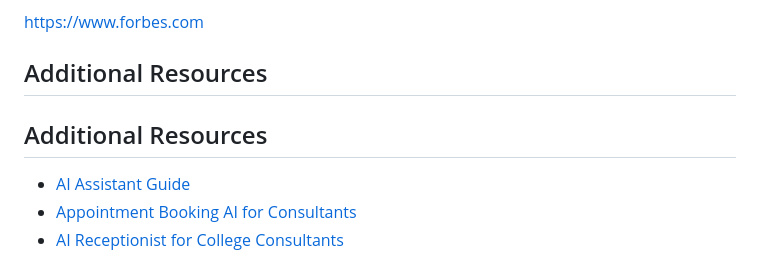
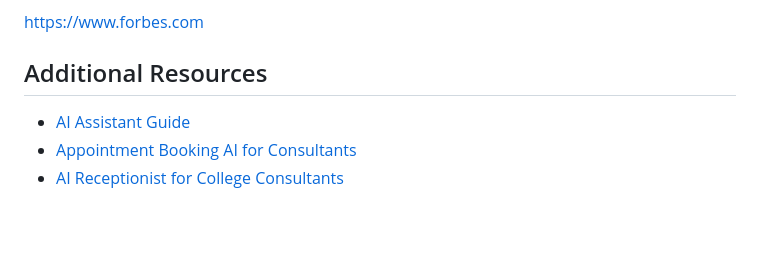
Before and after one commit to ai-assistant-college-consultants/Chaaropik-AI, a Markdown page: README.md, the part around the change. Drawn GitHub-style; blank space fills up the shorter version.

```diff
--- a/README.md
+++ b/README.md
@@ -150,8 +150,6 @@ https://www.forbes.com
 
 ## Additional Resources
 
-## Additional Resources
-
 - [AI Assistant Guide](ai-assistant-guide.md)
 - [Appointment Booking AI for Consultants](ai-appointment-booking-consultants.md)
 - [AI Receptionist for College Consultants](ai-receptionist-college-consultants.md)
```
